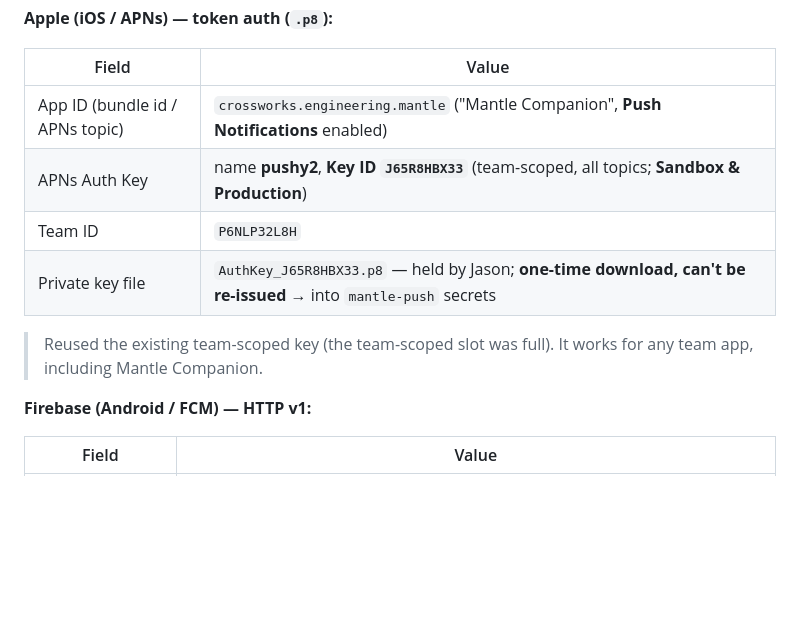
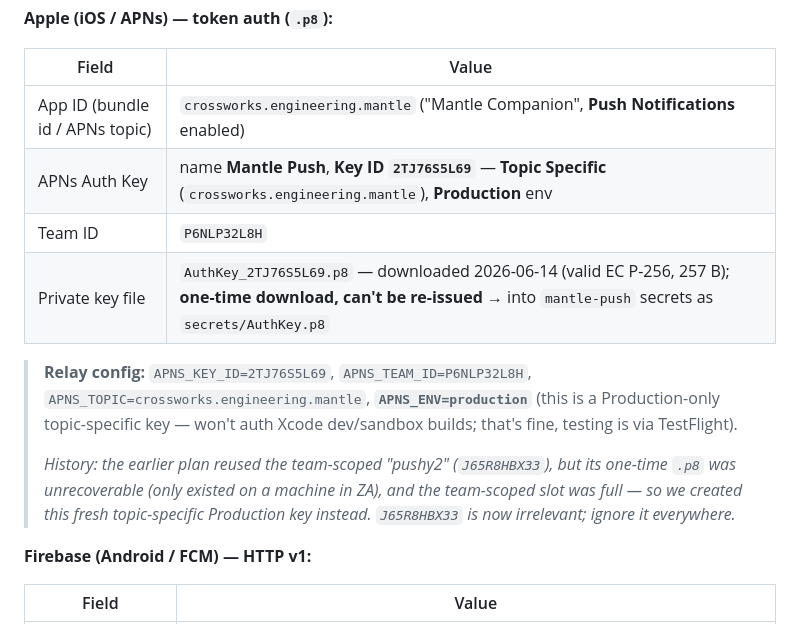
Before and after one commit to crossworks-engineering/mantle-mobile, a Markdown page: docs/push-notifications.md, the part around the change. Drawn GitHub-style; blank space fills up the shorter version.

Commit message:
docs(push): replace dead pushy2 key with new topic-specific Production key
The reused pushy2 key (J65R8HBX33) was unusable — its one-time .p8 was
unrecoverable (only on a machine in ZA) and the team-scoped slot was full.
Created a fresh topic-specific key instead:
- Key ID 2TJ76S5L69 ("Mantle Push"), Topic Specific (crossworks.engineering.mantle),
  Production env. .p8 downloaded 2026-06-14 (valid EC P-256).
- Relay: APNS_KEY_ID=2TJ76S5L69, APNS_ENV=production (topic-specific keys are
  single-env; Production-only → TestFlight/App Store, not Xcode dev builds).

§0 updated; J65R8HBX33 is now irrelevant.

Co-Authored-By: Claude Opus 4.8 (1M context) <noreply@anthropic.com>

```diff
--- a/docs/push-notifications.md
+++ b/docs/push-notifications.md
@@ -26,12 +26,19 @@ relay/app wire up against.
 | Field | Value |
 |---|---|
 | App ID (bundle id / APNs topic) | `crossworks.engineering.mantle` ("Mantle Companion", **Push Notifications** enabled) |
-| APNs Auth Key | name **pushy2**, **Key ID `J65R8HBX33`** (team-scoped, all topics; **Sandbox & Production**) |
+| APNs Auth Key | name **Mantle Push**, **Key ID `2TJ76S5L69`** — **Topic Specific** (`crossworks.engineering.mantle`), **Production** env |
 | Team ID | `P6NLP32L8H` |
-| Private key file | `AuthKey_J65R8HBX33.p8` — held by Jason; **one-time download, can't be re-issued** → into `mantle-push` secrets |
+| Private key file | `AuthKey_2TJ76S5L69.p8` — downloaded 2026-06-14 (valid EC P-256, 257 B); **one-time download, can't be re-issued** → into `mantle-push` secrets as `secrets/AuthKey.p8` |
 
-> Reused the existing team-scoped key (the team-scoped slot was full). It works
-> for any team app, including Mantle Companion.
+> **Relay config:** `APNS_KEY_ID=2TJ76S5L69`, `APNS_TEAM_ID=P6NLP32L8H`,
+> `APNS_TOPIC=crossworks.engineering.mantle`, **`APNS_ENV=production`** (this is a
+> Production-only topic-specific key — won't auth Xcode dev/sandbox builds; that's
+> fine, testing is via TestFlight).
+>
+> _History: the earlier plan reused the team-scoped "pushy2" (`J65R8HBX33`), but
+> its one-time `.p8` was unrecoverable (only existed on a machine in ZA), and the
+> team-scoped slot was full — so we created this fresh topic-specific Production
+> key instead. `J65R8HBX33` is now irrelevant; ignore it everywhere._
 
 **Firebase (Android / FCM) — HTTP v1:**
 
```
